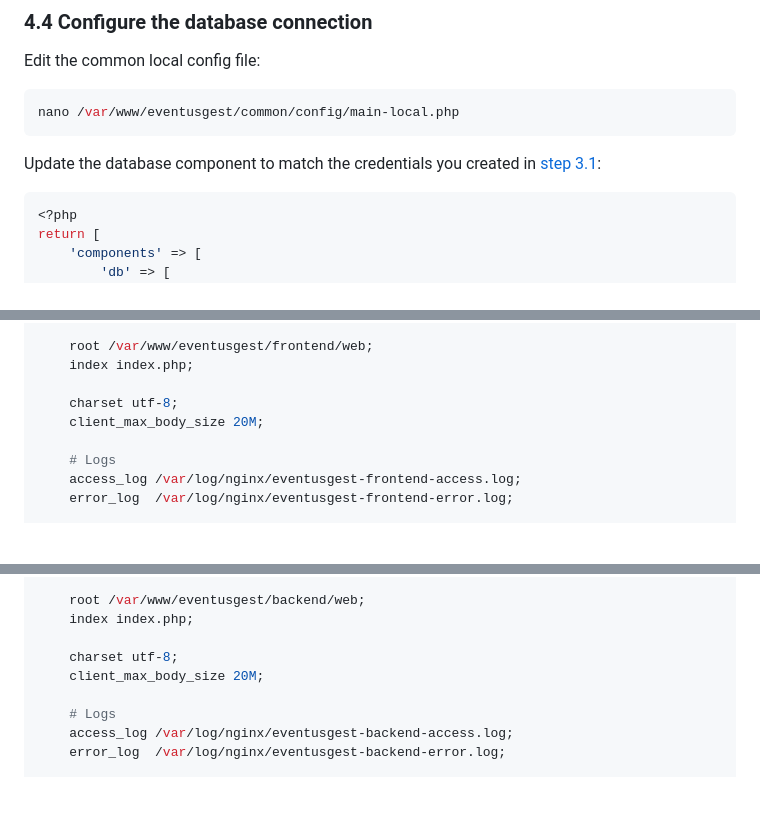
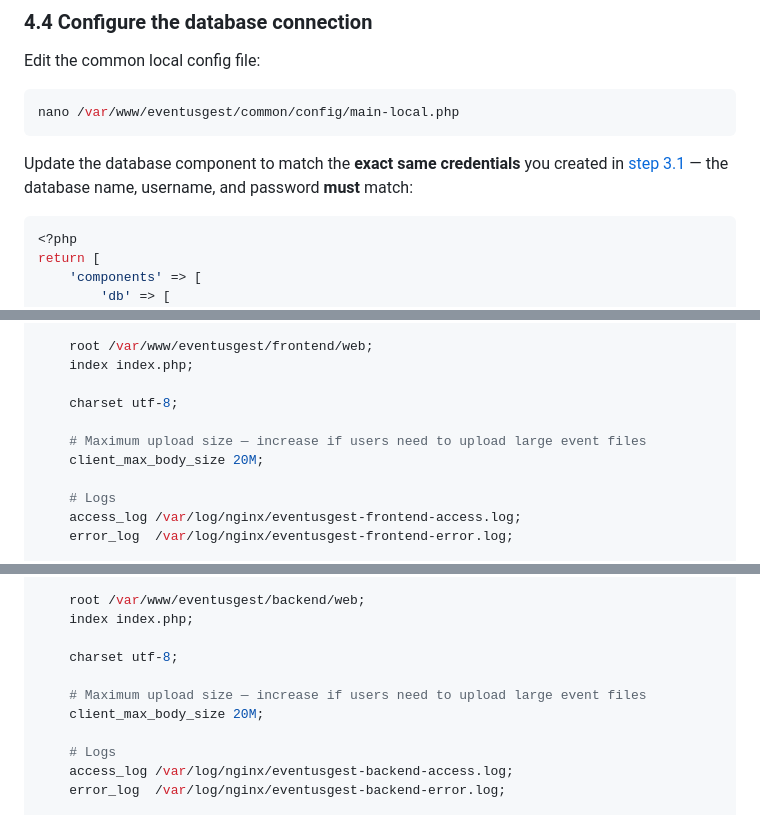
Before and after one commit to Diogo-Goncalo-Paulo/EventusGest, a Markdown page: docs/DEPLOYMENT.md, 3 parts joined by grey strips. GitHub-like rendering; blank space fills up the shorter version.

````diff
--- a/docs/DEPLOYMENT.md
+++ b/docs/DEPLOYMENT.md
@@ -167,7 +167,7 @@ Edit the common local config file:
 nano /var/www/eventusgest/common/config/main-local.php
 ```
 
-Update the database component to match the credentials you created in [step 3.1](#31-create-the-database-and-user):
+Update the database component to match the **exact same credentials** you created in [step 3.1](#31-create-the-database-and-user) — the database name, username, and password **must** match:
 
 ```php
 <?php
@@ -230,6 +230,8 @@ server {
     index index.php;
 
     charset utf-8;
+
+    # Maximum upload size — increase if users need to upload large event files
     client_max_body_size 20M;
 
     # Logs
@@ -278,6 +280,8 @@ server {
     index index.php;
 
     charset utf-8;
+
+    # Maximum upload size — increase if users need to upload large event files
     client_max_body_size 20M;
 
     # Logs
````
Also changed, not shown: other parts of docs/DEPLOYMENT.md (+19 -0 lines).
